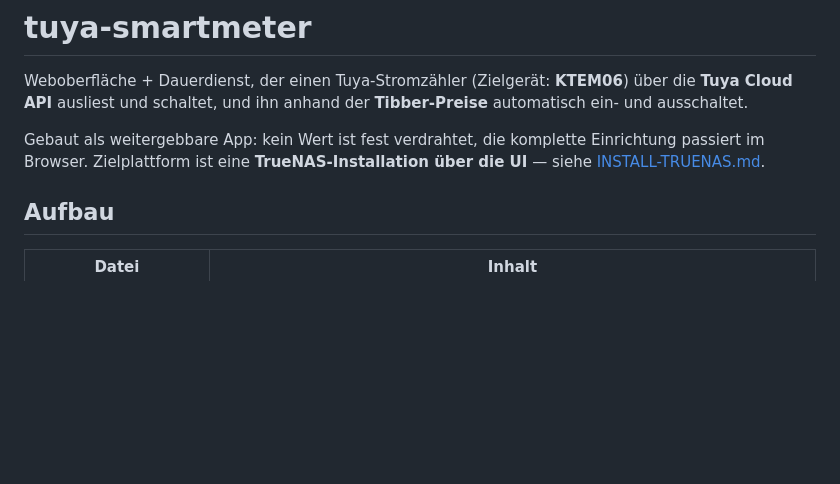
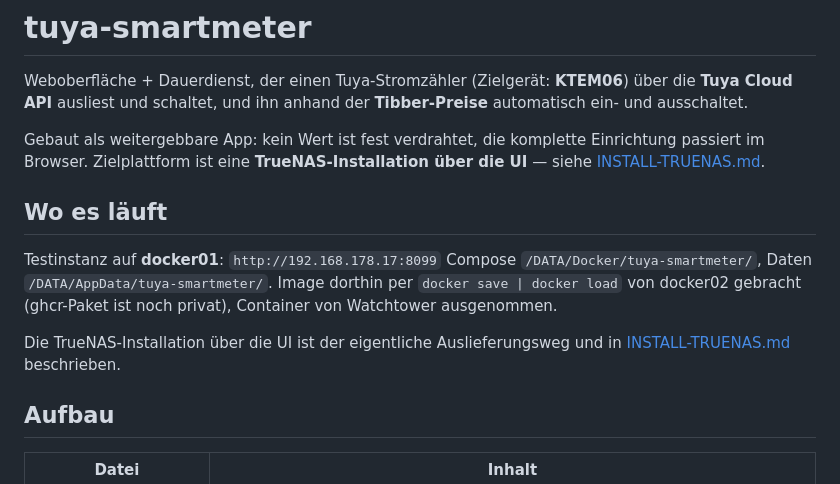
Before and after one commit to pascalmd/tuya-smartmeter, a Markdown page: CLAUDE.md, the part around the change. GitHub-like rendering; blank space fills up the shorter version.

Commit message:
tuya-smartmeter: Testinstanz auf docker01
Laeuft unter http://192.168.178.17:8099, Compose /DATA/Docker/tuya-smartmeter/,
Daten /DATA/AppData/tuya-smartmeter/. Image per save|load von docker02 geholt,
da das ghcr-Paket noch privat ist.

Container von Watchtower ausgenommen - der Digest-Check gegen ein privates
Eigenbau-Paket wuerde sonst jede Nacht scheitern.

Co-Authored-By: Claude Opus 5 (1M context) <noreply@anthropic.com>

```diff
--- a/CLAUDE.md
+++ b/CLAUDE.md
@@ -7,6 +7,16 @@ Weboberfläche + Dauerdienst, der einen Tuya-Stromzähler (Zielgerät: **KTEM06*
 Gebaut als weitergebbare App: kein Wert ist fest verdrahtet, die komplette
 Einrichtung passiert im Browser. Zielplattform ist eine **TrueNAS-Installation
 über die UI** — siehe [INSTALL-TRUENAS.md](INSTALL-TRUENAS.md).
+
+## Wo es läuft
+
+Testinstanz auf **docker01**: `http://192.168.178.17:8099`
+Compose `/DATA/Docker/tuya-smartmeter/`, Daten `/DATA/AppData/tuya-smartmeter/`.
+Image dorthin per `docker save | docker load` von docker02 gebracht (ghcr-Paket
+ist noch privat), Container von Watchtower ausgenommen.
+
+Die TrueNAS-Installation über die UI ist der eigentliche Auslieferungsweg und in
+[INSTALL-TRUENAS.md](INSTALL-TRUENAS.md) beschrieben.
 
 ## Aufbau
 
```
